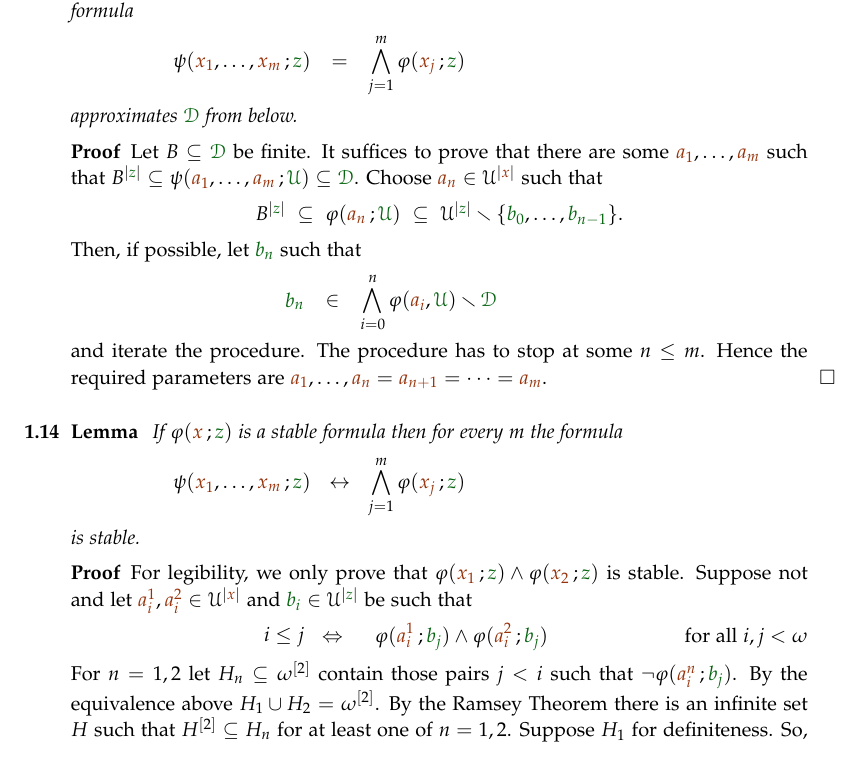
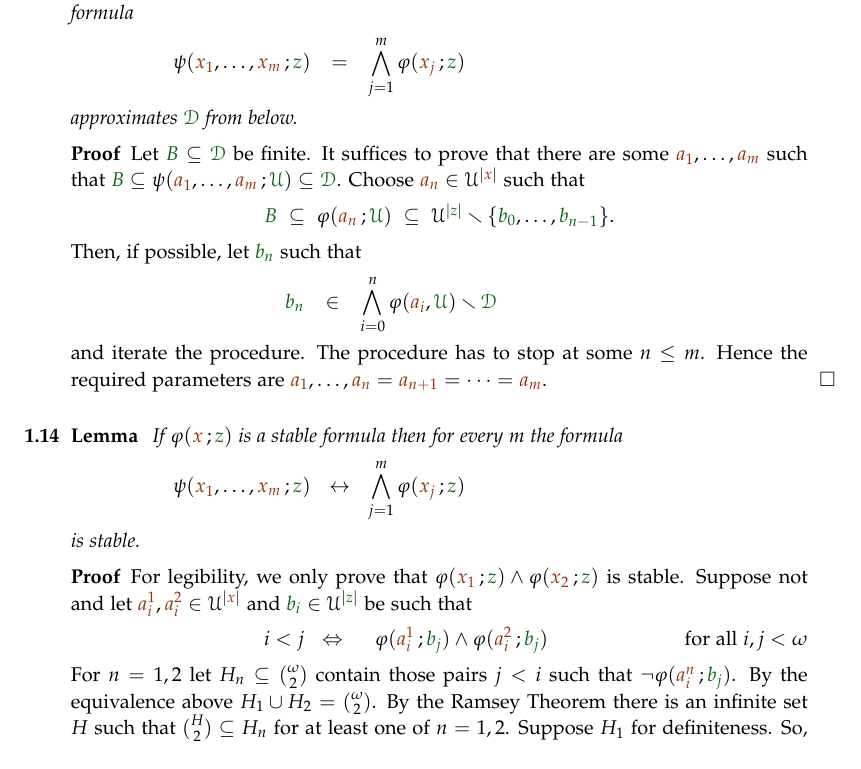
Before and after one commit to domenicozambella/creche, a LaTeX document (external.tex): part of page 4 of 10, cut so that both start at the same text. Compiled offline with pdfLaTeX.

Commit message:
corretto \le stabilita'

```diff
--- a/external.tex
+++ b/external.tex
@@ -253,10 +253,10 @@ approximates $\grD$ from below.
 \end{lemma}
 
 \begin{proof}
-Let $B\subseteq\grD$ be finite.
-It suffices to prove that there are some ${\mr a_1},\dots,{\mr a_m}$ such that $B^{|{\gr z}|}\subseteq\psi({\mr a_1},\dots,{\mr a_m}\,;{\gr\U})\subseteq\grD$. Choose ${\mr a_n}\in\U^{|{\mr x}|}$ such that
+Let ${\gr B}\subseteq\grD$ be finite.
+It suffices to prove that there are some ${\mr a_1},\dots,{\mr a_m}$ such that ${\gr B}\subseteq\psi({\mr a_1},\dots,{\mr a_m}\,;{\gr\U})\subseteq\grD$. Choose ${\mr a_n}\in\U^{|{\mr x}|}$ such that
 
-\hfil$B^{|{\gr z}|}\ \subseteq\ \phi({\mr a_n}\,;{\gr\U})\ \subseteq\ \U^{|{\gr z}|}\sm\{{\gr b_0},\dots,{\gr b_{n-1}}\}$.
+\hfil${\gr B}\ \subseteq\ \phi({\mr a_n}\,;{\gr\U})\ \subseteq\ \U^{|{\gr z}|}\sm\{{\gr b_0},\dots,{\gr b_{n-1}}\}$.
 
 Then, if possible, let ${\gr b_n}$ such that
 
@@ -279,11 +279,11 @@ is stable.
 For legibility, we only prove that $\phi({\mr x_1}\,;{\gr z})\wedge\phi({\mr x_2}\,;{\gr z})$ is stable.
 Suppose not and let ${\mr a^1_i},{\mr a^2_i}\in\U^{|{\mr x}|}$ and ${\gr b_i}\in\U^{|{\gr z}|}$ be such that
 
-\ceq{\hfill i\le j}{\IFF}{\phantom{\neg}\phi({\mr a^1_i}\,;{\gr b_j})\wedge\phi({\mr a^2_i}\,;{\gr b_j})}\hfill for all $i,j<\omega$
+\ceq{\hfill i< j}{\IFF}{\phantom{\neg}\phi({\mr a^1_i}\,;{\gr b_j})\wedge\phi({\mr a^2_i}\,;{\gr b_j})}\hfill for all $i,j<\omega$
 
-For $n=1,2$ let $H_n\subseteq\omega^{[2]}$ contain those pairs $j<i$ such that $\neg\phi({\mr a^n_i}\,;{\gr b_j})$.
-By the equivalence above $H_1\cup H_2=\omega^{[2]}$.
-By the Ramsey Theorem there is an infinite set $H$ such that $H^{[2]}\subseteq H_n$ for at least one of $n=1,2$. Suppose $H_1$ for definiteness. So, we obtain an infinite sequence $a^1_i$, $b_i$ such that
+For $n=1,2$ let $H_n\subseteq{\omega\choose 2}$ contain those pairs $j<i$ such that $\neg\phi({\mr a^n_i}\,;{\gr b_j})$.
+By the equivalence above $H_1\cup H_2={\omega\choose 2}$.
+By the Ramsey Theorem there is an infinite set $H$ such that ${H\choose 2}\subseteq H_n$ for at least one of $n=1,2$. Suppose $H_1$ for definiteness. So, we obtain an infinite sequence $a^1_i$, $b_i$ such that
 
 \ceq{\hfill j<i}{\IFF}{\neg\phi({\mr a^1_i}\,;{\gr b_j})}\hfill for all $i,j<\omega$
 
```
Also changed, not shown: creche.pdf.
